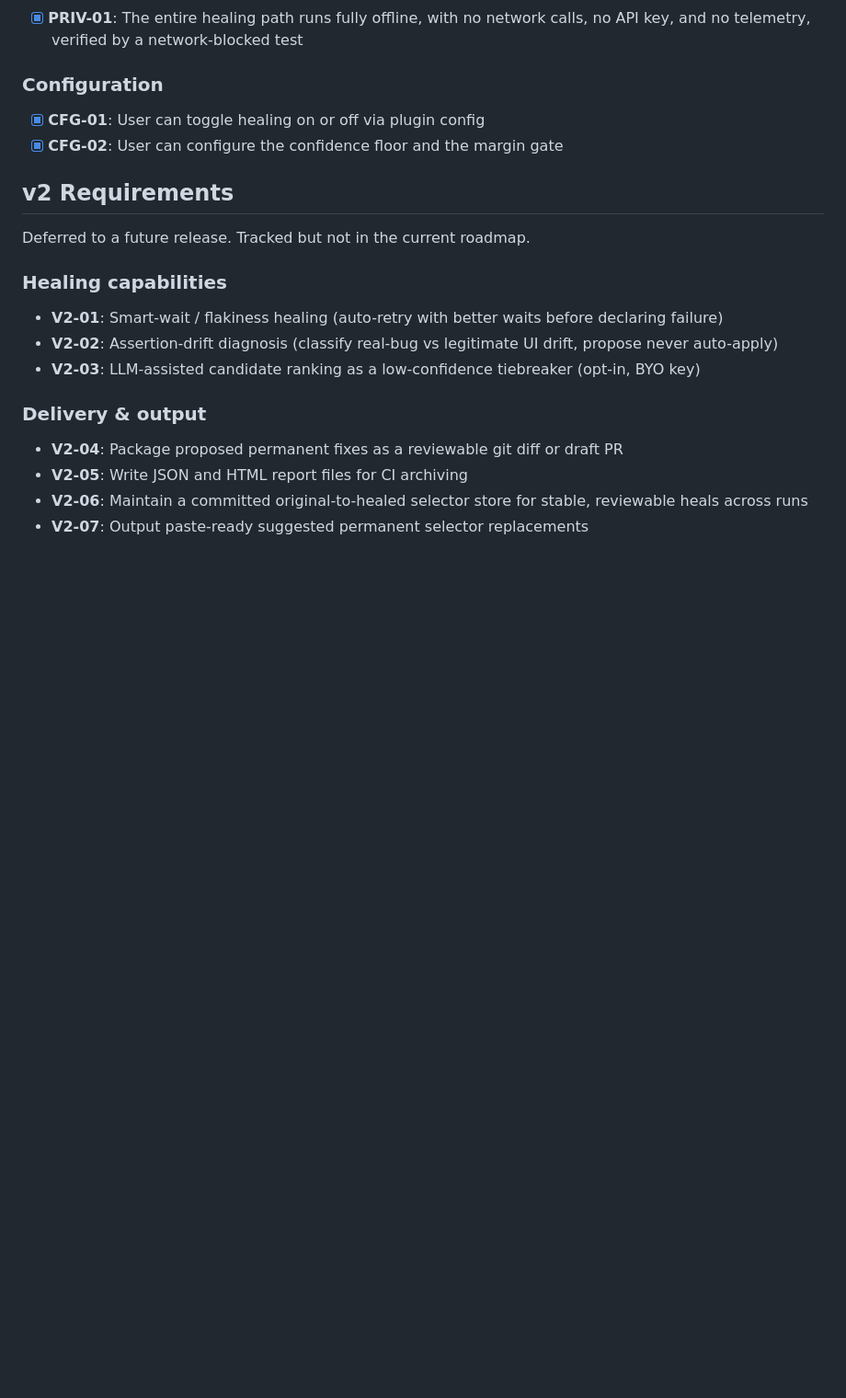
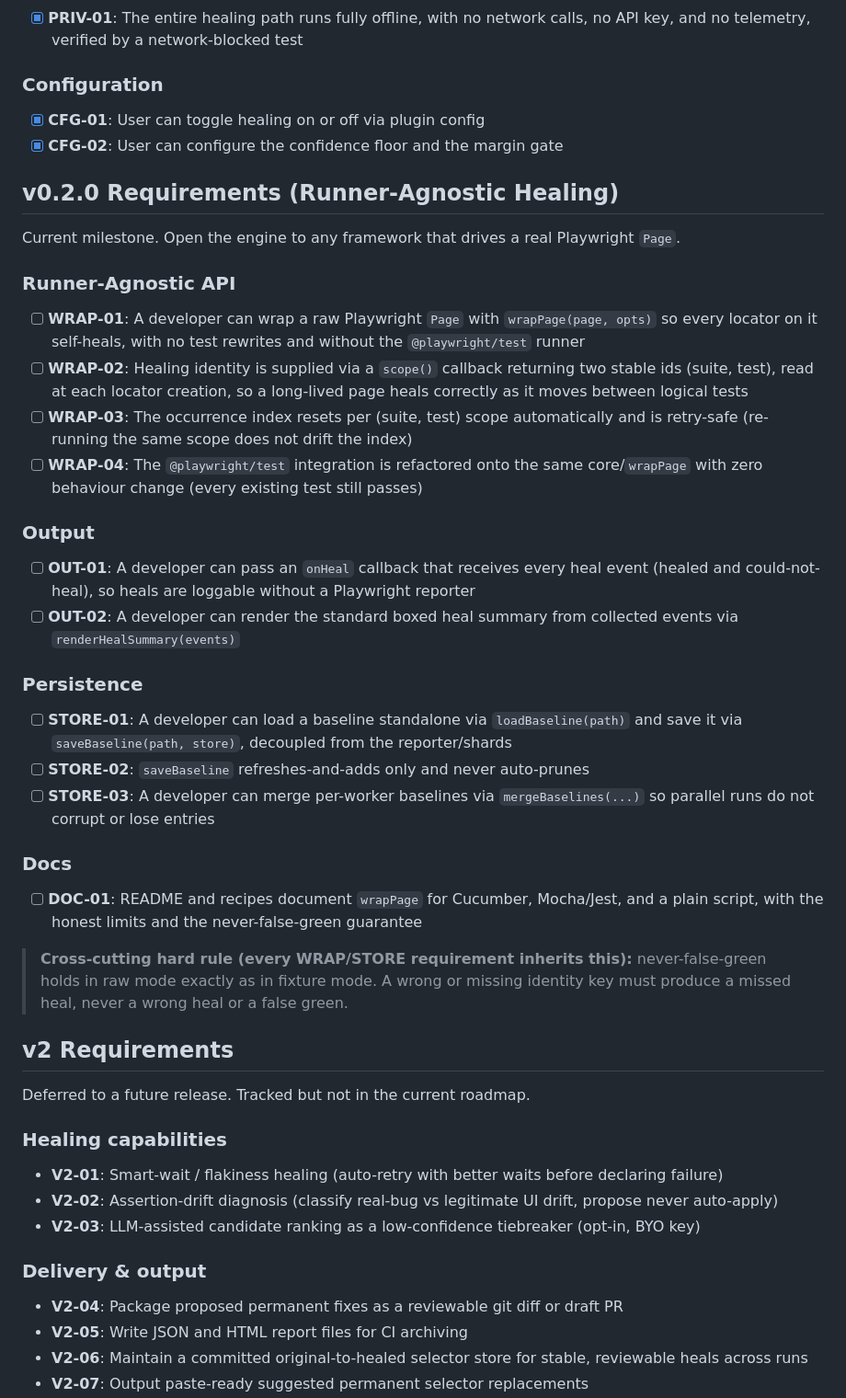
Before and after one commit to BilalEjaz/selfmend, a Markdown page: .planning/REQUIREMENTS.md, the part around the change. Shown at 92% size. Rendered like a GitHub page; blank space fills up the shorter version.

Commit message:
docs: define milestone v0.2 requirements

```diff
--- a/.planning/REQUIREMENTS.md
+++ b/.planning/REQUIREMENTS.md
@@ -45,6 +45,34 @@ Requirements for the initial release. v1 is locator healing only.
 
 - [x] **CFG-01**: User can toggle healing on or off via plugin config
 - [x] **CFG-02**: User can configure the confidence floor and the margin gate
+
+## v0.2.0 Requirements (Runner-Agnostic Healing)
+
+Current milestone. Open the engine to any framework that drives a real Playwright `Page`.
+
+### Runner-Agnostic API
+
+- [ ] **WRAP-01**: A developer can wrap a raw Playwright `Page` with `wrapPage(page, opts)` so every locator on it self-heals, with no test rewrites and without the `@playwright/test` runner
+- [ ] **WRAP-02**: Healing identity is supplied via a `scope()` callback returning two stable ids (suite, test), read at each locator creation, so a long-lived page heals correctly as it moves between logical tests
+- [ ] **WRAP-03**: The occurrence index resets per (suite, test) scope automatically and is retry-safe (re-running the same scope does not drift the index)
+- [ ] **WRAP-04**: The `@playwright/test` integration is refactored onto the same core/`wrapPage` with zero behaviour change (every existing test still passes)
+
+### Output
+
+- [ ] **OUT-01**: A developer can pass an `onHeal` callback that receives every heal event (healed and could-not-heal), so heals are loggable without a Playwright reporter
+- [ ] **OUT-02**: A developer can render the standard boxed heal summary from collected events via `renderHealSummary(events)`
+
+### Persistence
+
+- [ ] **STORE-01**: A developer can load a baseline standalone via `loadBaseline(path)` and save it via `saveBaseline(path, store)`, decoupled from the reporter/shards
+- [ ] **STORE-02**: `saveBaseline` refreshes-and-adds only and never auto-prunes
+- [ ] **STORE-03**: A developer can merge per-worker baselines via `mergeBaselines(...)` so parallel runs do not corrupt or lose entries
+
+### Docs
+
+- [ ] **DOC-01**: README and recipes document `wrapPage` for Cucumber, Mocha/Jest, and a plain script, with the honest limits and the never-false-green guarantee
+
+> **Cross-cutting hard rule (every WRAP/STORE requirement inherits this):** never-false-green holds in raw mode exactly as in fixture mode. A wrong or missing identity key must produce a missed heal, never a wrong heal or a false green.
 
 ## v2 Requirements
 
```
